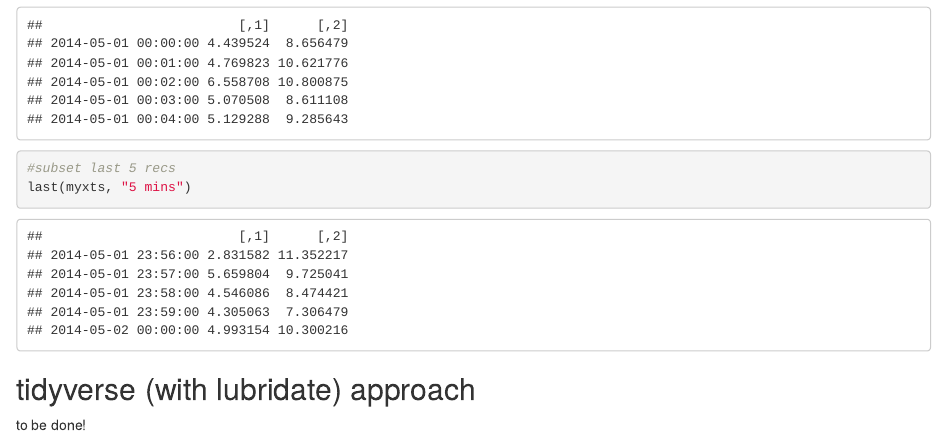
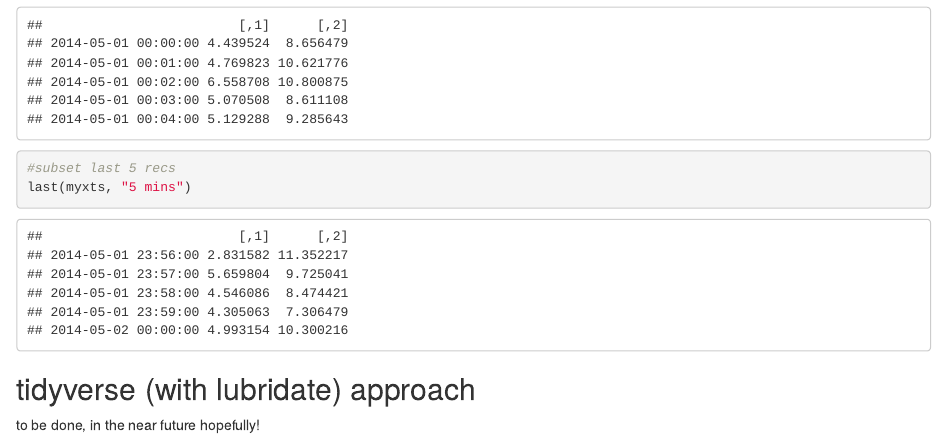
Before and after one commit to maxbre/time_aggregation, an R Markdown document (time_aggregation.Rmd): the page in a window 1100 px wide, from 10740 px down. The pictures show the output file time_aggregation.html that the author committed with the source, opened offline.

Commit message:
few lines

```diff
--- a/time_aggregation.Rmd
+++ b/time_aggregation.Rmd
@@ -242,4 +242,4 @@
 
 ## tidyverse (with lubridate) approach
 
-to be done!
+to be done, in the near future hopefully!
```
Also changed, not shown: time_aggregation.html.
